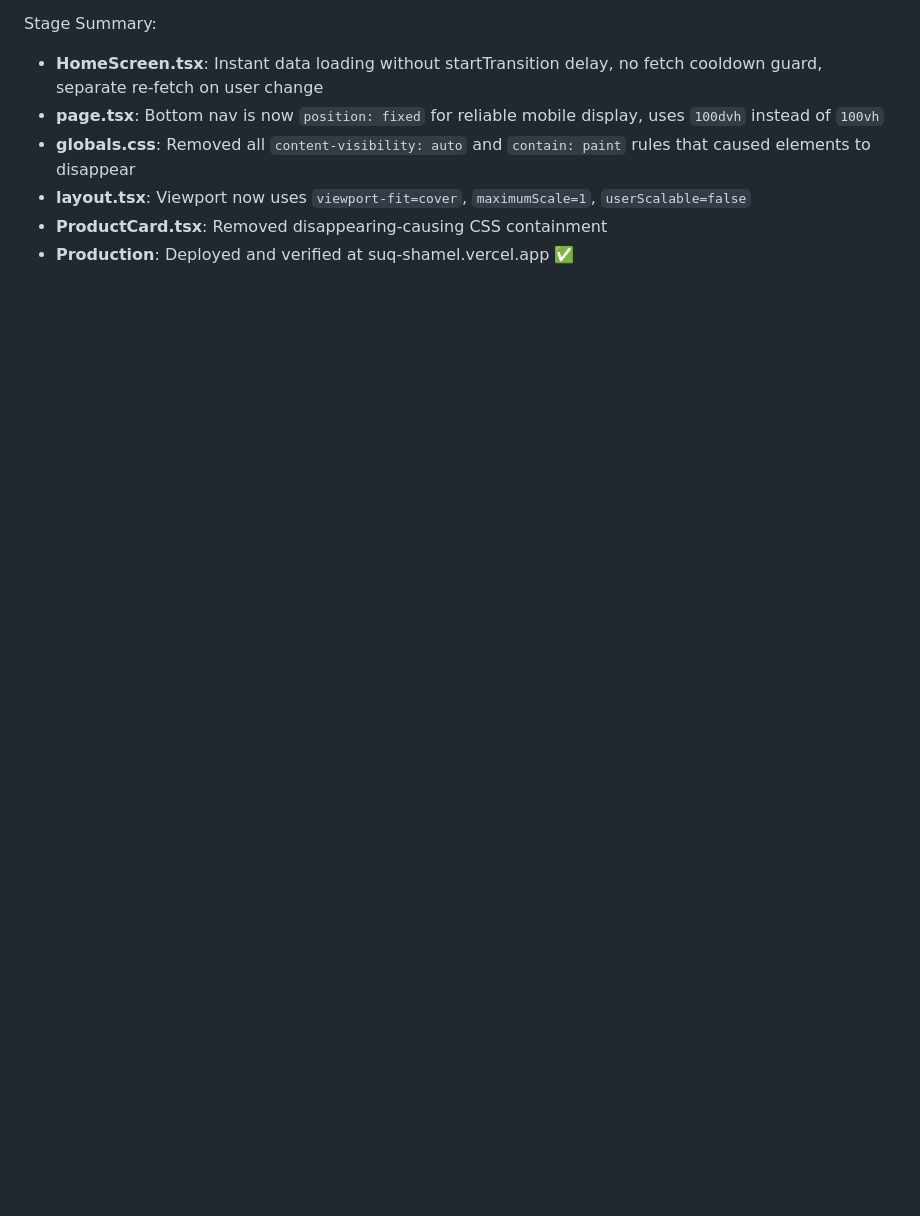
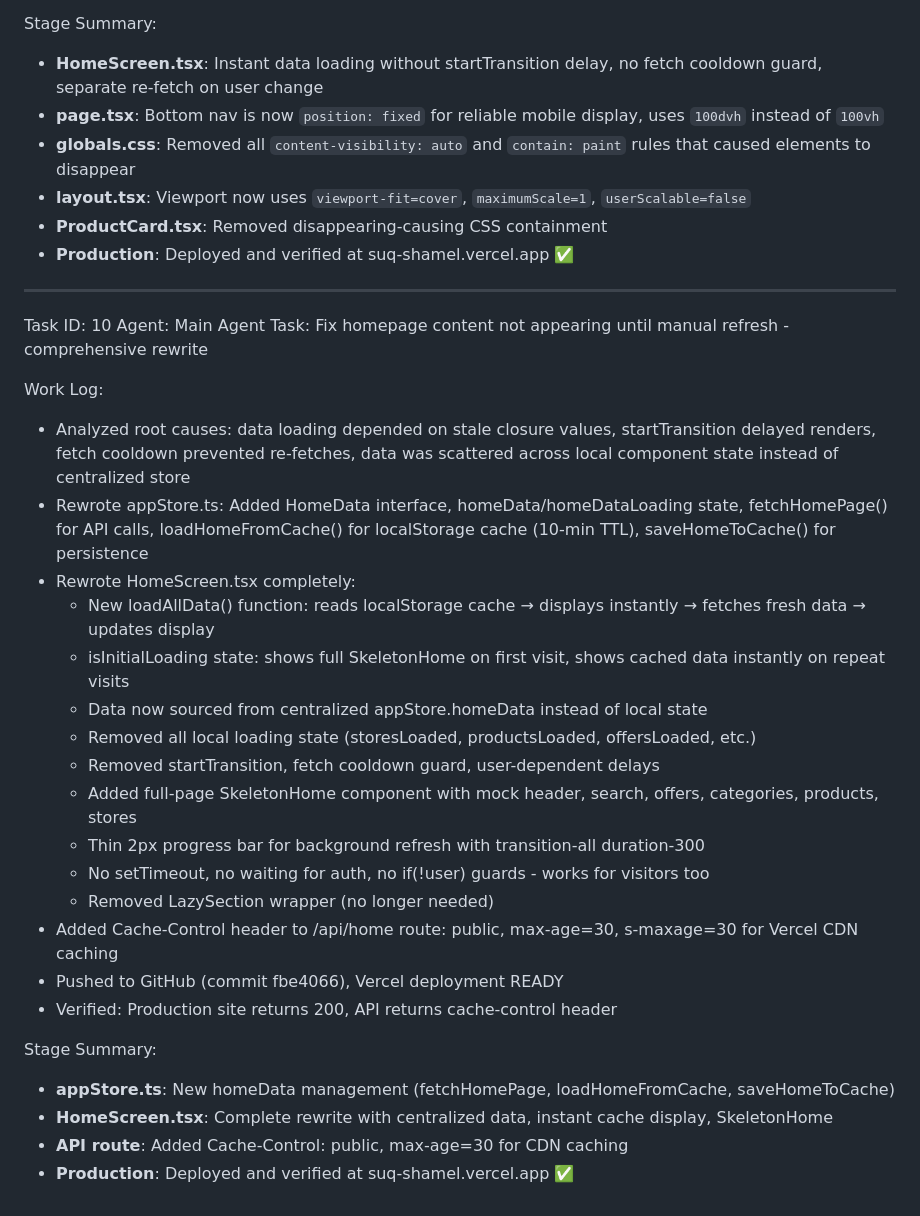
Before and after one commit to Kerim1230/souq-maare-latest, a Markdown page: worklog.md, the part around the change. Rendered like a GitHub page; blank space fills up the shorter version.

Commit message:
5eda459a-9eea-4f73-9752-34eff1b416f9

```diff
--- a/worklog.md
+++ b/worklog.md
@@ -221,3 +221,31 @@ Stage Summary:
 - **layout.tsx**: Viewport now uses `viewport-fit=cover`, `maximumScale=1`, `userScalable=false`
 - **ProductCard.tsx**: Removed disappearing-causing CSS containment
 - **Production**: Deployed and verified at suq-shamel.vercel.app ✅
+
+---
+Task ID: 10
+Agent: Main Agent
+Task: Fix homepage content not appearing until manual refresh - comprehensive rewrite
+
+Work Log:
+- Analyzed root causes: data loading depended on stale closure values, startTransition delayed renders, fetch cooldown prevented re-fetches, data was scattered across local component state instead of centralized store
+- Rewrote appStore.ts: Added HomeData interface, homeData/homeDataLoading state, fetchHomePage() for API calls, loadHomeFromCache() for localStorage cache (10-min TTL), saveHomeToCache() for persistence
+- Rewrote HomeScreen.tsx completely:
+  - New loadAllData() function: reads localStorage cache → displays instantly → fetches fresh data → updates display
+  - isInitialLoading state: shows full SkeletonHome on first visit, shows cached data instantly on repeat visits
+  - Data now sourced from centralized appStore.homeData instead of local state
+  - Removed all local loading state (storesLoaded, productsLoaded, offersLoaded, etc.)
+  - Removed startTransition, fetch cooldown guard, user-dependent delays
+  - Added full-page SkeletonHome component with mock header, search, offers, categories, products, stores
+  - Thin 2px progress bar for background refresh with transition-all duration-300
+  - No setTimeout, no waiting for auth, no if(!user) guards - works for visitors too
+  - Removed LazySection wrapper (no longer needed)
+- Added Cache-Control header to /api/home route: public, max-age=30, s-maxage=30 for Vercel CDN caching
+- Pushed to GitHub (commit fbe4066), Vercel deployment READY
+- Verified: Production site returns 200, API returns cache-control header
+
+Stage Summary:
+- **appStore.ts**: New homeData management (fetchHomePage, loadHomeFromCache, saveHomeToCache)
+- **HomeScreen.tsx**: Complete rewrite with centralized data, instant cache display, SkeletonHome
+- **API route**: Added Cache-Control: public, max-age=30 for CDN caching
+- **Production**: Deployed and verified at suq-shamel.vercel.app ✅
```
